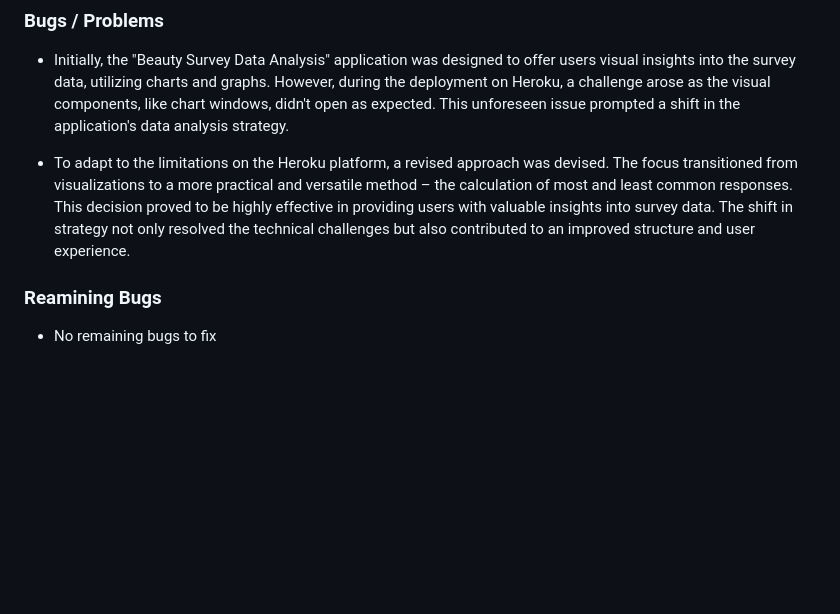
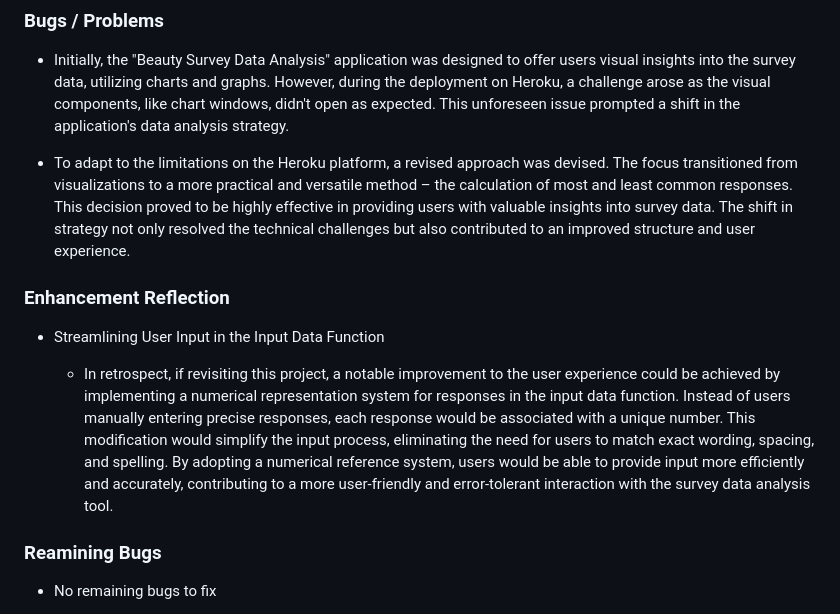
Before and after one commit to Eleanorcundall/beauty-survey-data-analysis, a Markdown page: README.md, the part around the change. GitHub-like rendering; blank space fills up the shorter version.

Commit message:
Add Enhancement Reflection part to readme file

```diff
--- a/README.md
+++ b/README.md
@@ -339,6 +339,11 @@ To maintain the functionality and reliability of the "Beauty Survey Data Analysi
 
 - To adapt to the limitations on the Heroku platform, a revised approach was devised. The focus transitioned from visualizations to a more practical and versatile method – the calculation of most and least common responses. This decision proved to be highly effective in providing users with valuable insights into survey data. The shift in strategy not only resolved the technical challenges but also contributed to an improved structure and user experience.
 
+### Enhancement Reflection
+
+- Streamlining User Input in the Input Data Function
+
+    - In retrospect, if revisiting this project, a notable improvement to the user experience could be achieved by implementing a numerical representation system for responses in the input data function. Instead of users manually entering precise responses, each response would be associated with a unique number. This modification would simplify the input process, eliminating the need for users to match exact wording, spacing, and spelling. By adopting a numerical reference system, users would be able to provide input more efficiently and accurately, contributing to a more user-friendly and error-tolerant interaction with the survey data analysis tool.
 
 ### Reamining Bugs
 
```
